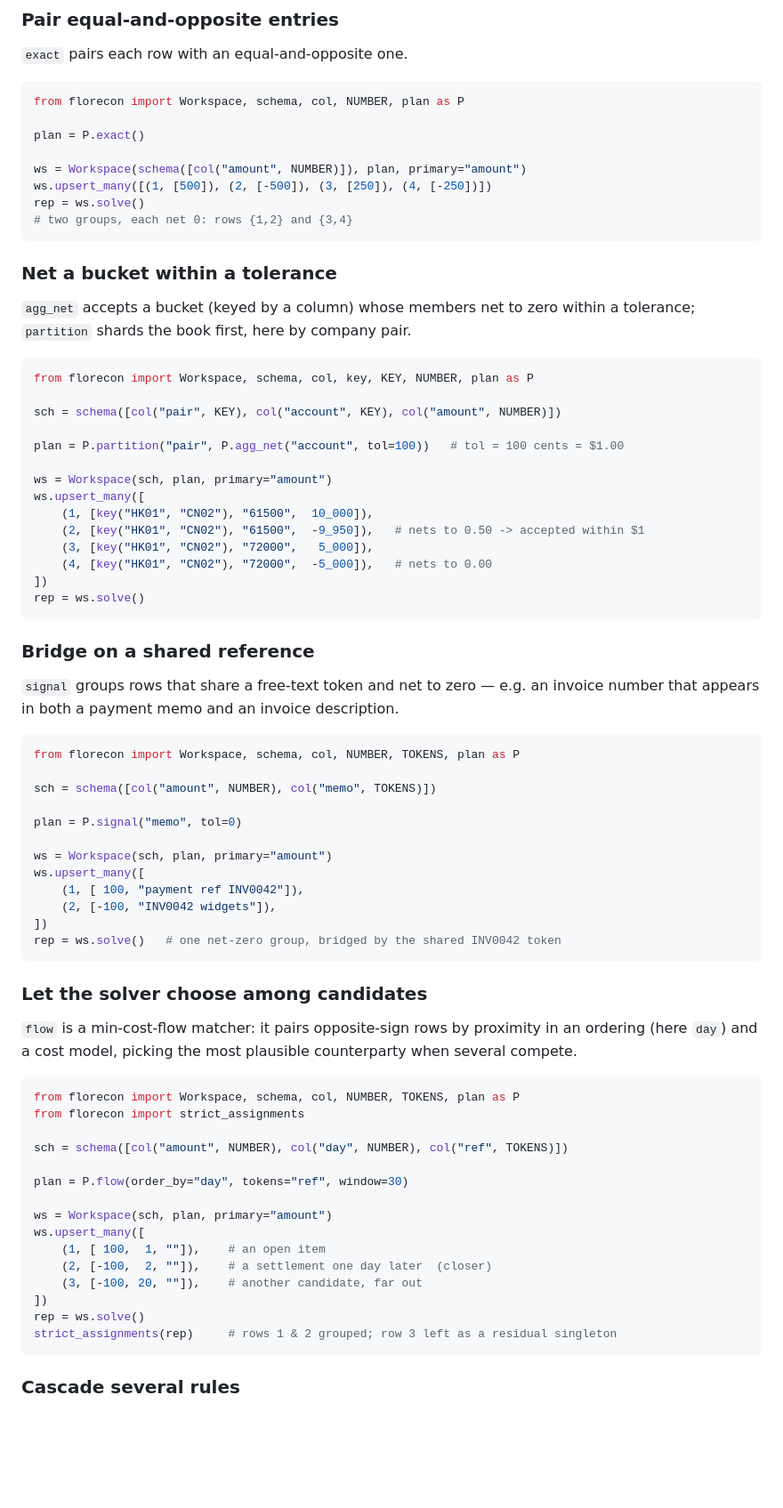
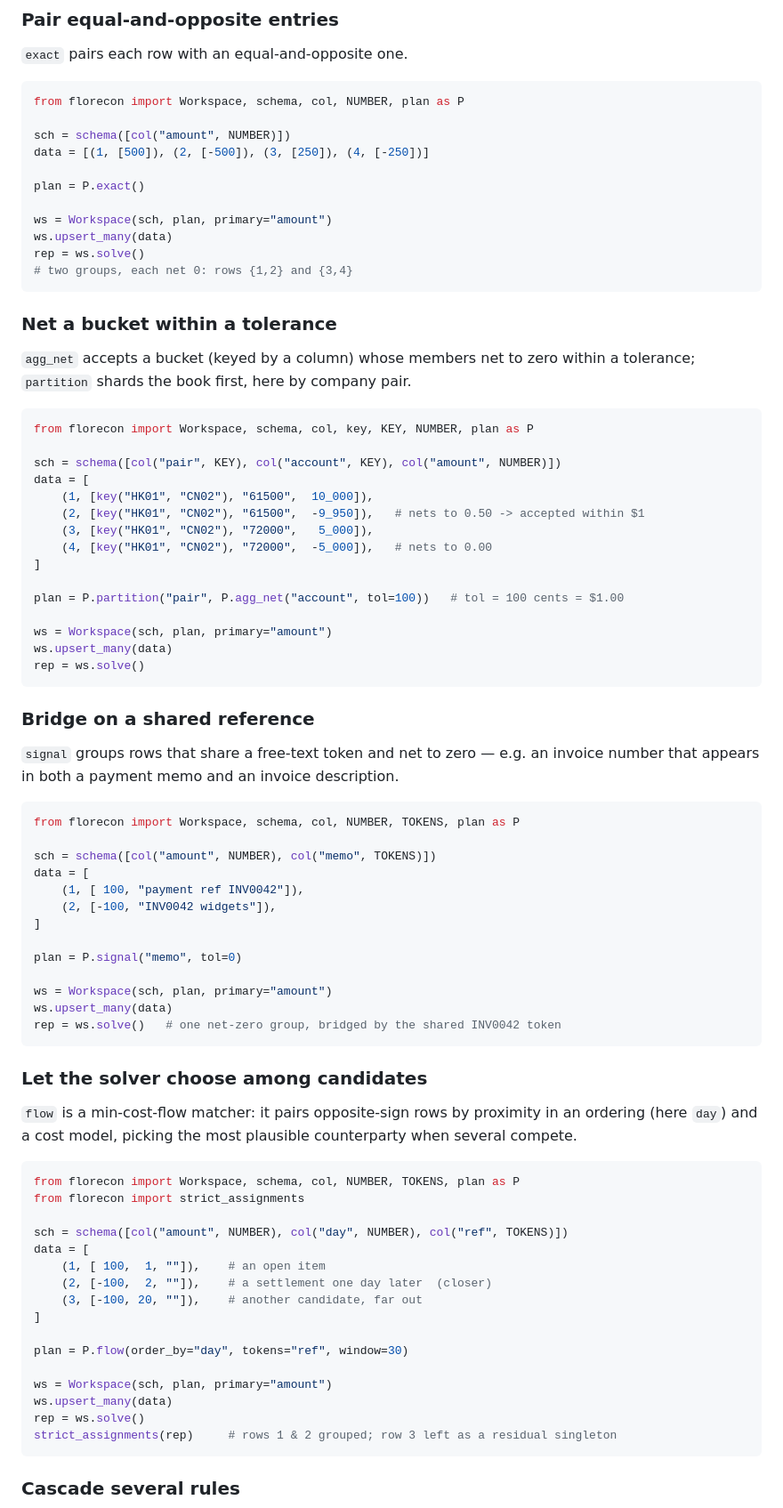
Before and after one commit to spoj/florecon, a Markdown page: README.md, the part around one of its changes. Shown at 89% size. GitHub-like rendering; blank space fills up the shorter version.

````diff
--- a/README.md
+++ b/README.md
@@ -21,10 +21,13 @@ Each block below is a complete, runnable program against the Python host.
 ```python
 from florecon import Workspace, schema, col, NUMBER, plan as P
 
+sch = schema([col("amount", NUMBER)])
+data = [(1, [500]), (2, [-500]), (3, [250]), (4, [-250])]
+
 plan = P.exact()
 
-ws = Workspace(schema([col("amount", NUMBER)]), plan, primary="amount")
-ws.upsert_many([(1, [500]), (2, [-500]), (3, [250]), (4, [-250])])
+ws = Workspace(sch, plan, primary="amount")
+ws.upsert_many(data)
 rep = ws.solve()
 # two groups, each net 0: rows {1,2} and {3,4}
 ```
@@ -38,16 +41,17 @@ a tolerance; `partition` shards the book first, here by company pair.
 from florecon import Workspace, schema, col, key, KEY, NUMBER, plan as P
 
 sch = schema([col("pair", KEY), col("account", KEY), col("amount", NUMBER)])
+data = [
+    (1, [key("HK01", "CN02"), "61500",  10_000]),
+    (2, [key("HK01", "CN02"), "61500",  -9_950]),   # nets to 0.50 -> accepted within $1
+    (3, [key("HK01", "CN02"), "72000",   5_000]),
+    (4, [key("HK01", "CN02"), "72000",  -5_000]),   # nets to 0.00
+]
 
 plan = P.partition("pair", P.agg_net("account", tol=100))   # tol = 100 cents = $1.00
 
 ws = Workspace(sch, plan, primary="amount")
-ws.upsert_many([
-    (1, [key("HK01", "CN02"), "61500",  10_000]),
-    (2, [key("HK01", "CN02"), "61500",  -9_950]),   # nets to 0.50 -> accepted within $1
-    (3, [key("HK01", "CN02"), "72000",   5_000]),
-    (4, [key("HK01", "CN02"), "72000",  -5_000]),   # nets to 0.00
-])
+ws.upsert_many(data)
 rep = ws.solve()
 ```
 
@@ -60,14 +64,15 @@ invoice number that appears in both a payment memo and an invoice description.
 from florecon import Workspace, schema, col, NUMBER, TOKENS, plan as P
 
 sch = schema([col("amount", NUMBER), col("memo", TOKENS)])
+data = [
+    (1, [ 100, "payment ref INV0042"]),
+    (2, [-100, "INV0042 widgets"]),
+]
 
 plan = P.signal("memo", tol=0)
 
 ws = Workspace(sch, plan, primary="amount")
-ws.upsert_many([
-    (1, [ 100, "payment ref INV0042"]),
-    (2, [-100, "INV0042 widgets"]),
-])
+ws.upsert_many(data)
 rep = ws.solve()   # one net-zero group, bridged by the shared INV0042 token
 ```
 
@@ -82,15 +87,16 @@ from florecon import Workspace, schema, col, NUMBER, TOKENS, plan as P
 from florecon import strict_assignments
 
 sch = schema([col("amount", NUMBER), col("day", NUMBER), col("ref", TOKENS)])
+data = [
+    (1, [ 100,  1, ""]),    # an open item
+    (2, [-100,  2, ""]),    # a settlement one day later  (closer)
+    (3, [-100, 20, ""]),    # another candidate, far out
+]
 
 plan = P.flow(order_by="day", tokens="ref", window=30)
 
 ws = Workspace(sch, plan, primary="amount")
-ws.upsert_many([
-    (1, [ 100,  1, ""]),    # an open item
-    (2, [-100,  2, ""]),    # a settlement one day later  (closer)
-    (3, [-100, 20, ""]),    # another candidate, far out
-])
+ws.upsert_many(data)
 rep = ws.solve()
 strict_assignments(rep)     # rows 1 & 2 grouped; row 3 left as a residual singleton
 ```
````
Also changed, not shown: other parts of README.md (+50 -0 lines).
